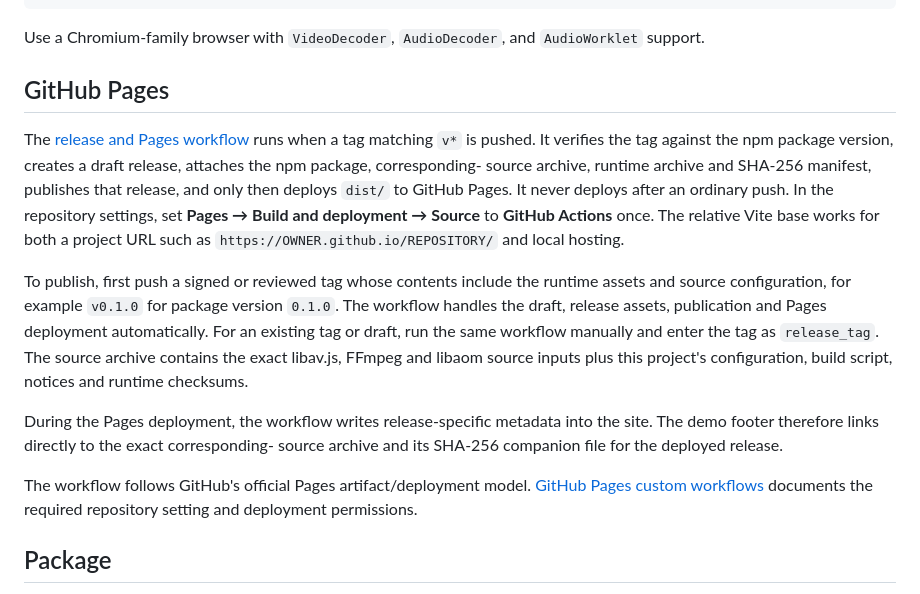
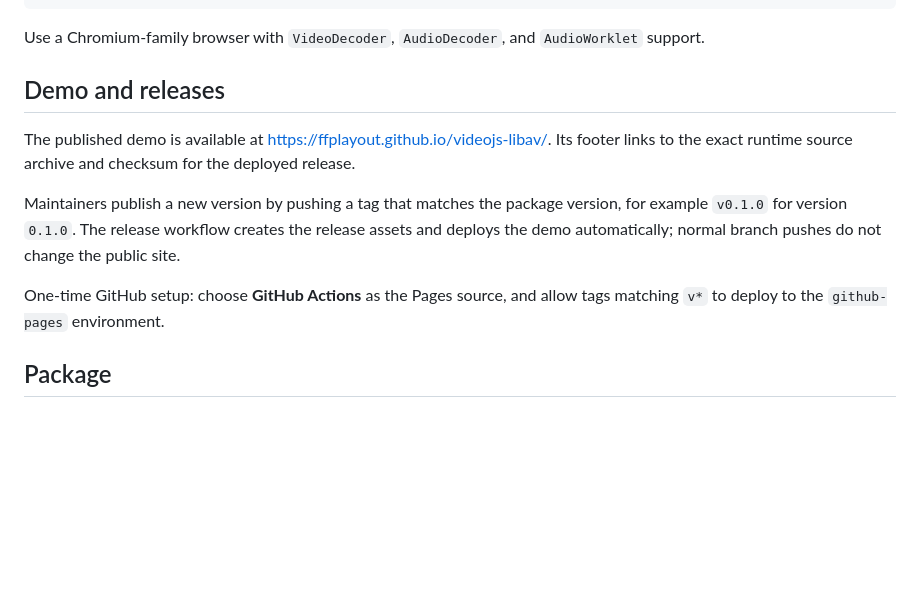
Before and after one commit to ffplayout/videojs-libav, a Markdown page: README.md, the part around the change. Rendered like a GitHub page; blank space fills up the shorter version.

Commit message:
Clarify Demo Deployment and Release Process

```diff
--- a/README.md
+++ b/README.md
@@ -77,32 +77,19 @@ npm run preview
 Use a Chromium-family browser with `VideoDecoder`, `AudioDecoder`, and
 `AudioWorklet` support.
 
-## GitHub Pages
+## Demo and releases
 
-The [release and Pages workflow](.github/workflows/deploy-pages.yml) runs when
-a tag matching `v*` is pushed. It verifies the tag against the npm package
-version, creates a draft release, attaches the npm package, corresponding-
-source archive, runtime archive and SHA-256 manifest, publishes that release,
-and only then deploys `dist/` to GitHub Pages. It never deploys after an ordinary push. In
-the repository settings, set **Pages → Build and deployment → Source** to
-**GitHub Actions** once. The relative Vite base works for both a project URL such as
-`https://OWNER.github.io/REPOSITORY/` and local hosting.
+The published demo is available at
+<https://ffplayout.github.io/videojs-libav/>. Its footer links to the exact
+runtime source archive and checksum for the deployed release.
 
-To publish, first push a signed or reviewed tag whose contents include the
-runtime assets and source configuration, for example `v0.1.0` for package
-version `0.1.0`. The workflow handles the draft, release assets, publication and
-Pages deployment automatically. For an existing tag or draft, run the same
-workflow manually and enter the tag as `release_tag`. The source archive
-contains the exact libav.js, FFmpeg and libaom source inputs plus this project's
-configuration, build script, notices and runtime checksums.
+Maintainers publish a new version by pushing a tag that matches the package
+version, for example `v0.1.0` for version `0.1.0`. The release workflow creates
+the release assets and deploys the demo automatically; normal branch pushes do
+not change the public site.
 
-During the Pages deployment, the workflow writes release-specific metadata into
-the site. The demo footer therefore links directly to the exact corresponding-
-source archive and its SHA-256 companion file for the deployed release.
-
-The workflow follows GitHub's official Pages artifact/deployment model.
-[GitHub Pages custom workflows](https://docs.github.com/en/pages/getting-started-with-github-pages/using-custom-workflows-with-github-pages)
-documents the required repository setting and deployment permissions.
+One-time GitHub setup: choose **GitHub Actions** as the Pages source, and allow
+tags matching `v*` to deploy to the `github-pages` environment.
 
 ## Package
 
```
